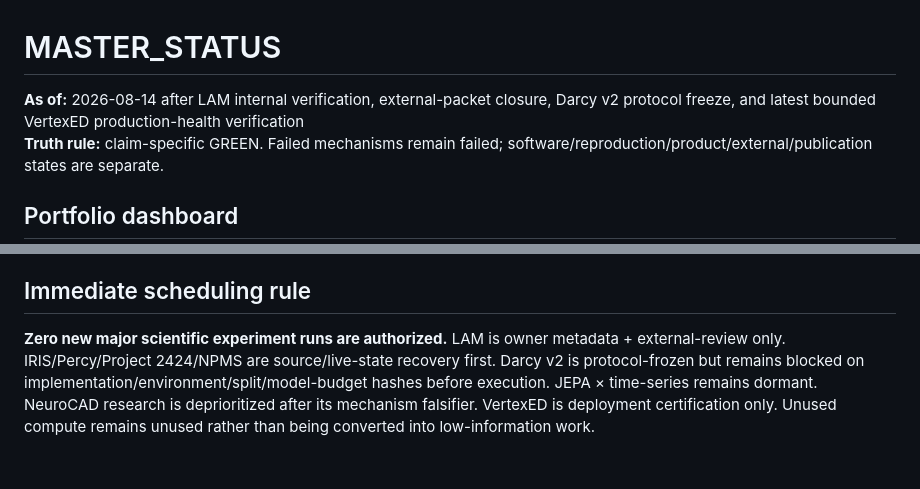
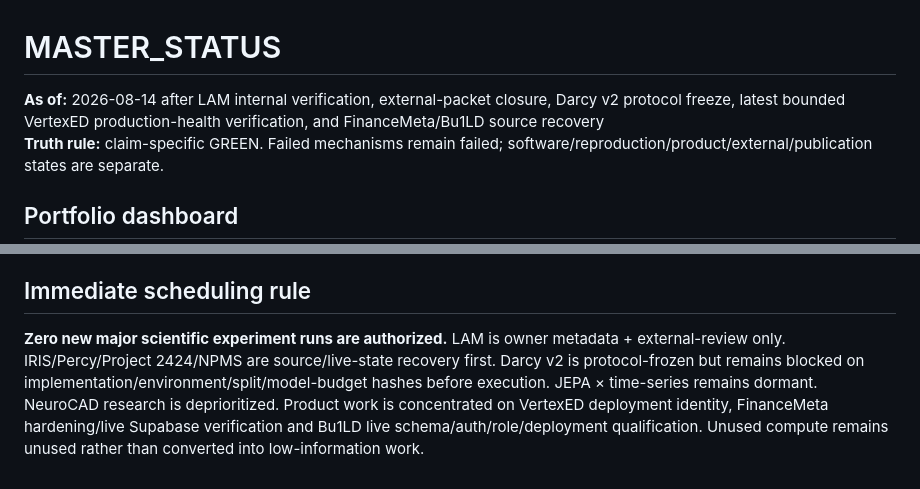
Before and after one commit to vertex-studyAI/vertexED.ai, a Markdown page: MASTER_STATUS.md, 2 parts joined by grey strips. Rendered like a GitHub page.

```diff
--- a/MASTER_STATUS.md
+++ b/MASTER_STATUS.md
@@ -1,6 +1,6 @@
 # MASTER_STATUS
 
-**As of:** 2026-08-14 after LAM internal verification, external-packet closure, Darcy v2 protocol freeze, and latest bounded VertexED production-health verification
+**As of:** 2026-08-14 after LAM internal verification, external-packet closure, Darcy v2 protocol freeze, latest bounded VertexED production-health verification, and FinanceMeta/Bu1LD source recovery
 **Truth rule:** claim-specific GREEN. Failed mechanisms remain failed; software/reproduction/product/external/publication states are separate.
 
 ## Portfolio dashboard
@@ -71,4 +61,4 @@ LAM-JEPA, IRIS v0.2/current failed successor, NGMT v0.1, Eigen-JEPA, T2424-1863
 
 ## Immediate scheduling rule
 
-**Zero new major scientific experiment runs are authorized.** LAM is owner metadata + external-review only. IRIS/Percy/Project 2424/NPMS are source/live-state recovery first. Darcy v2 is protocol-frozen but remains blocked on implementation/environment/split/model-budget hashes before execution. JEPA × time-series remains dormant. NeuroCAD research is deprioritized after its mechanism falsifier. VertexED is deployment certification only. Unused compute remains unused rather than being converted into low-information work.
+**Zero new major scientific experiment runs are authorized.** LAM is owner metadata + external-review only. IRIS/Percy/Project 2424/NPMS are source/live-state recovery first. Darcy v2 is protocol-frozen but remains blocked on implementation/environment/split/model-budget hashes before execution. JEPA × time-series remains dormant. NeuroCAD research is deprioritized. Product work is concentrated on VertexED deployment identity, FinanceMeta hardening/live Supabase verification and Bu1LD live schema/auth/role/deployment qualification. Unused compute remains unused rather than converted into low-information work.
```
Also changed, not shown: other parts of MASTER_STATUS.md (+16 -26 lines).
